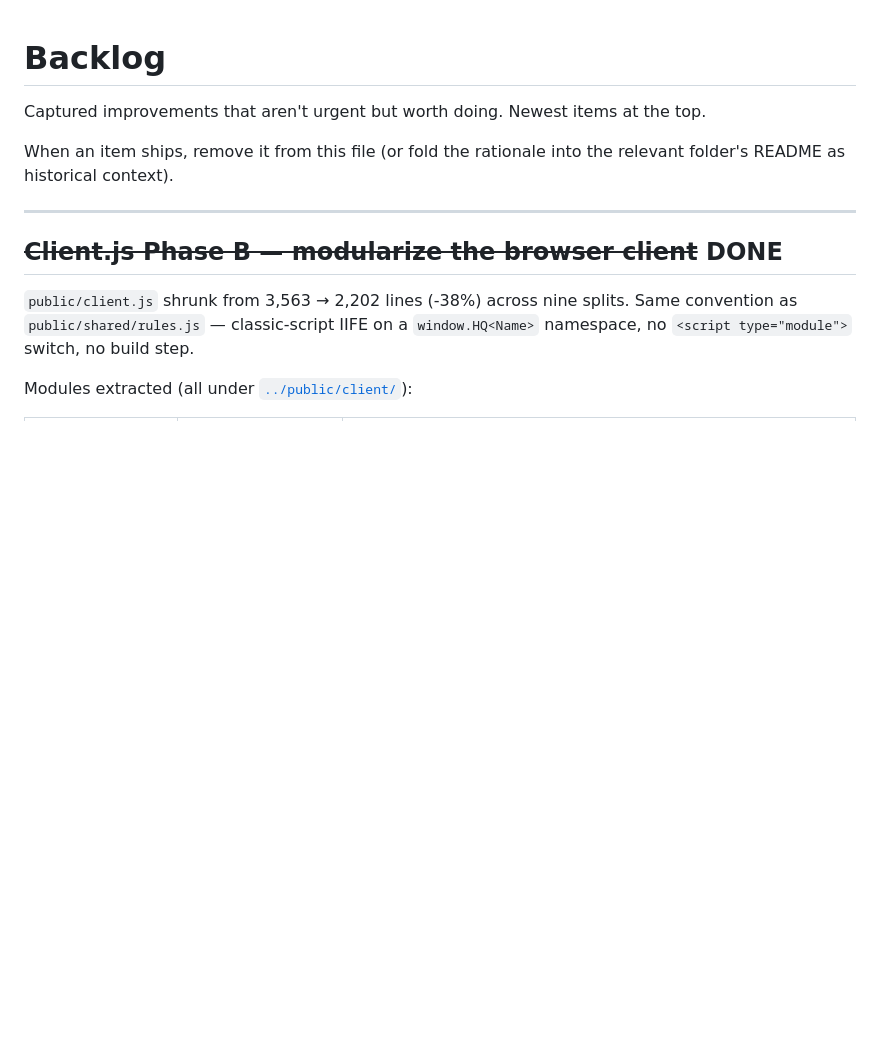
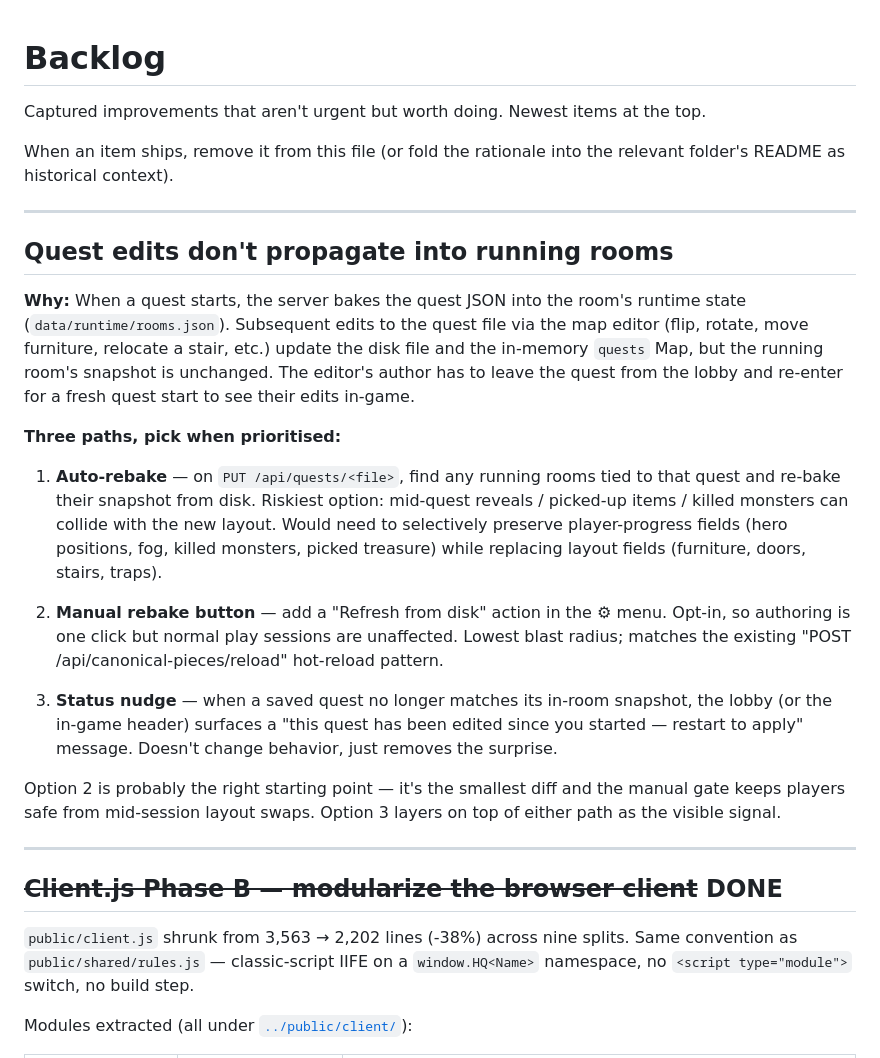
Before and after one commit to jonathan-pap/heroq, a Markdown page: docs/BACKLOG.md, the part around the change. GitHub-like rendering; blank space fills up the shorter version.

Commit message:
Backlog: edit-while-running quest-snapshot friction
When a quest starts the server bakes the quest JSON into the room's
runtime state. Subsequent edits via the map editor update the disk
file but not the running room's snapshot — the author has to leave
the quest and re-enter to see their edits in-game.

Three candidate fixes captured: auto-rebake on PUT (riskiest, needs
selective field preservation), manual "Refresh from disk" button
(smallest blast radius, opt-in), or a status nudge when snapshot is
stale. Option 2 is the likely starting point.

Co-Authored-By: Claude Opus 4.7 (1M context) <noreply@anthropic.com>

```diff
--- a/docs/BACKLOG.md
+++ b/docs/BACKLOG.md
@@ -5,6 +5,42 @@ Newest items at the top.
 
 When an item ships, remove it from this file (or fold the rationale
 into the relevant folder's README as historical context).
+
+---
+
+## Quest edits don't propagate into running rooms
+
+**Why:** When a quest starts, the server bakes the quest JSON into the
+room's runtime state (`data/runtime/rooms.json`). Subsequent edits to
+the quest file via the map editor (flip, rotate, move furniture,
+relocate a stair, etc.) update the disk file and the in-memory
+`quests` Map, but the running room's snapshot is unchanged. The
+editor's author has to leave the quest from the lobby and re-enter
+for a fresh quest start to see their edits in-game.
+
+**Three paths, pick when prioritised:**
+
+1. **Auto-rebake** — on `PUT /api/quests/<file>`, find any running
+   rooms tied to that quest and re-bake their snapshot from disk.
+   Riskiest option: mid-quest reveals / picked-up items / killed
+   monsters can collide with the new layout. Would need to selectively
+   preserve player-progress fields (hero positions, fog, killed
+   monsters, picked treasure) while replacing layout fields
+   (furniture, doors, stairs, traps).
+
+2. **Manual rebake button** — add a "Refresh from disk" action in the
+   ⚙ menu. Opt-in, so authoring is one click but normal play sessions
+   are unaffected. Lowest blast radius; matches the existing
+   "POST /api/canonical-pieces/reload" hot-reload pattern.
+
+3. **Status nudge** — when a saved quest no longer matches its
+   in-room snapshot, the lobby (or the in-game header) surfaces a
+   "this quest has been edited since you started — restart to apply"
+   message. Doesn't change behavior, just removes the surprise.
+
+Option 2 is probably the right starting point — it's the smallest
+diff and the manual gate keeps players safe from mid-session layout
+swaps. Option 3 layers on top of either path as the visible signal.
 
 ---
 
```
